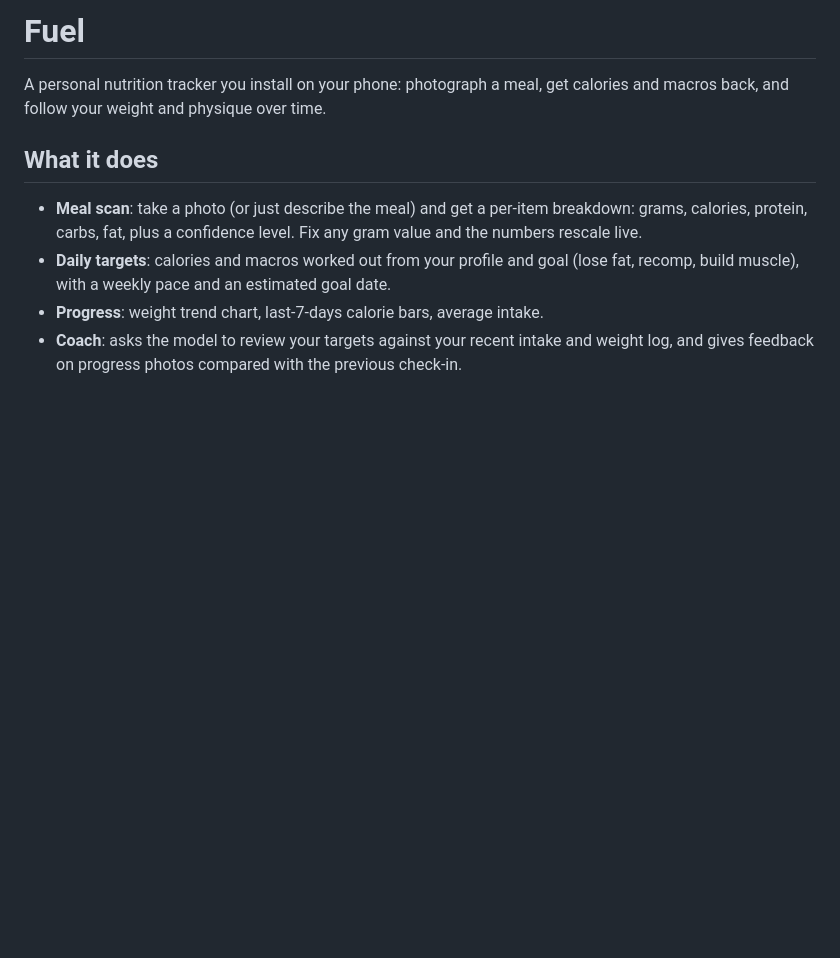
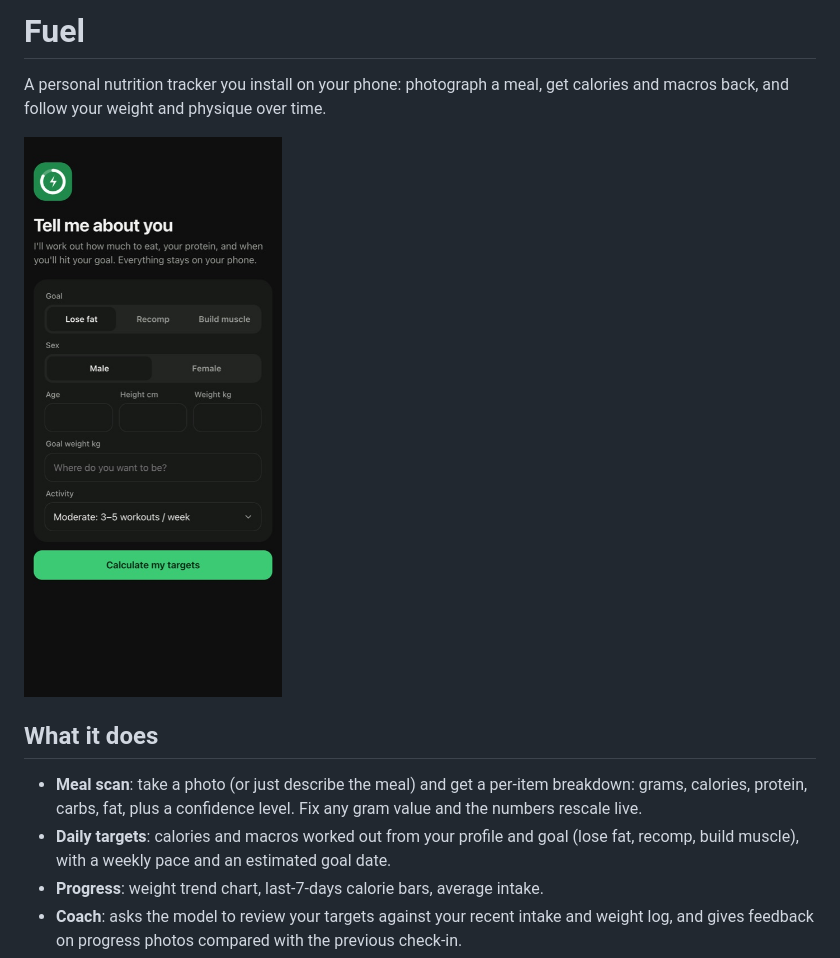
Before and after one commit to devhmez/fuel, a Markdown page: README.md, the part around the change. Drawn GitHub-style; pictures changed too: docs/screenshot.jpg (added); blank space fills up the shorter version.

Commit message:
Add screenshot to README
Co-Authored-By: Claude Opus 5.5 <noreply@anthropic.com>

```diff
--- a/README.md
+++ b/README.md
@@ -1,6 +1,8 @@
 # Fuel
 
 A personal nutrition tracker you install on your phone: photograph a meal, get calories and macros back, and follow your weight and physique over time.
+
+<img src="docs/screenshot.jpg" alt="Fuel onboarding screen" width="300">
 
 ## What it does
 
```
